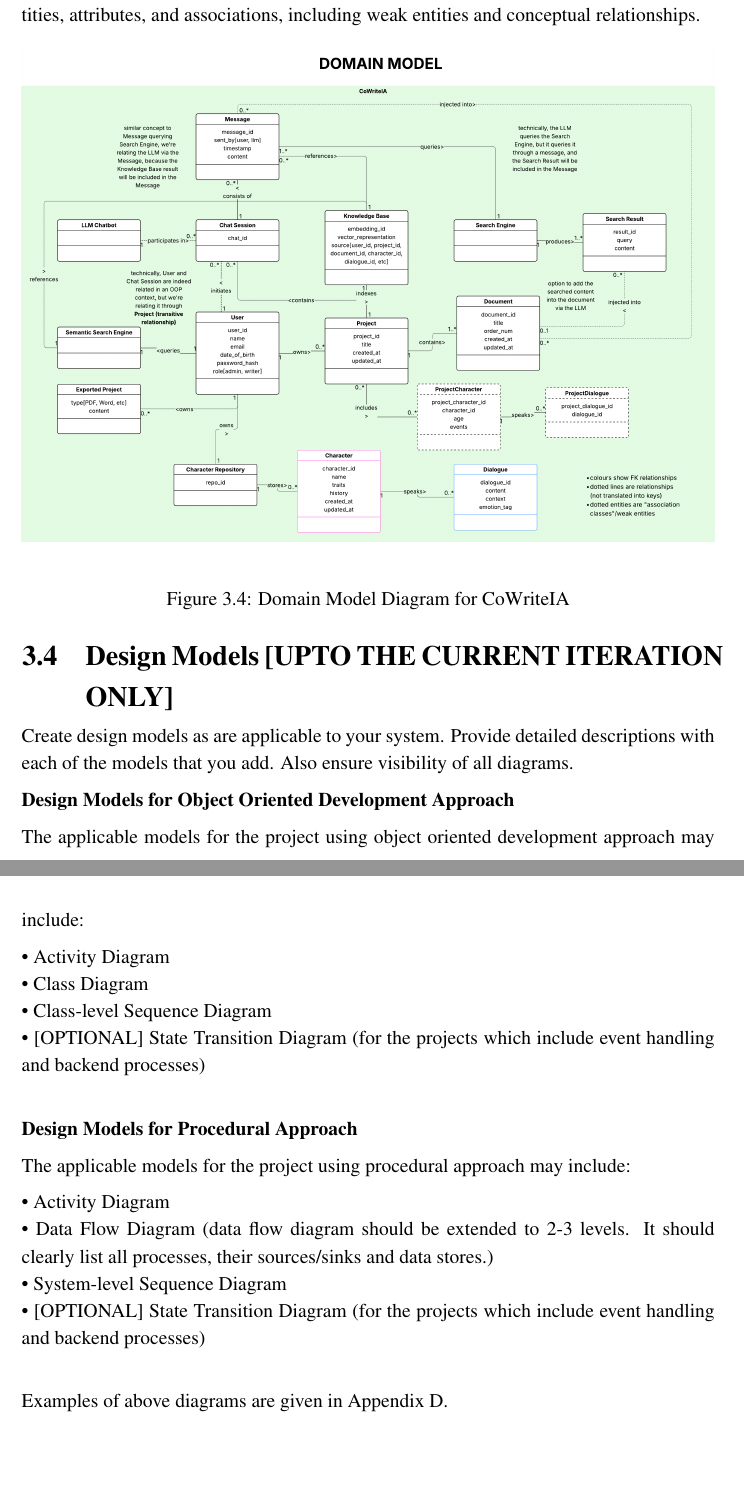
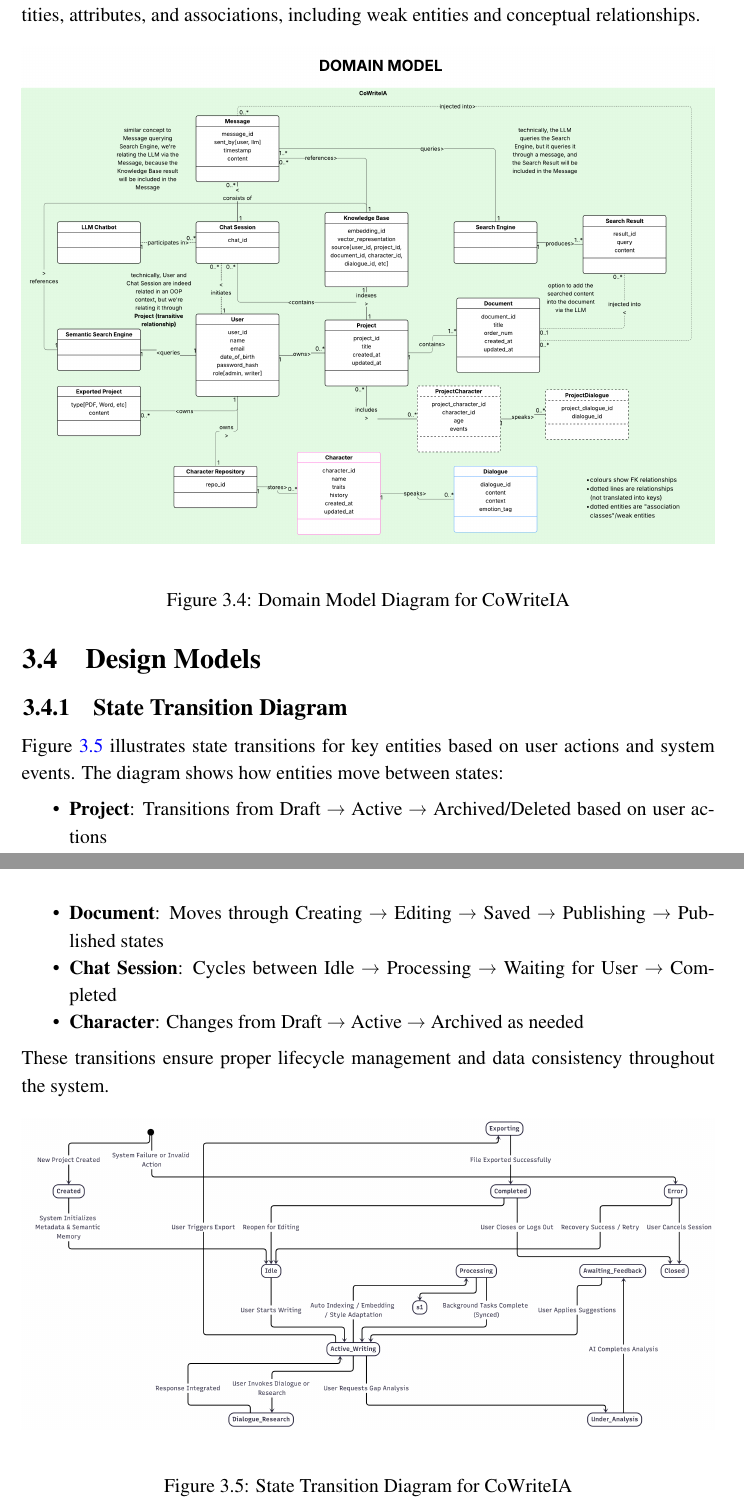
Before and after one commit to AishaSid/Final-Report-FYP-1, a LaTeX thesis (thesis.tex, which reads sections/chapter3.tex): two parts of pages 22 and 23 of 40, joined at a grey line, cut so that both start at the same text, the shorter picture padded with empty space. Compiled offline with pdfLaTeX.

Commit message:
feat: added state D

```diff
--- a/sections/chapter3.tex
+++ b/sections/chapter3.tex
@@ -202,28 +202,26 @@ Figure~\ref{fig:domainmodel} presents the complete domain model for CoWriteIA. I
 
 \FloatBarrier
 
+\section{Design Models}
 
+\subsection{State Transition Diagram}
 
-\section{Design Models [UPTO THE CURRENT ITERATION ONLY]}
-Create design models as are applicable to your system. Provide detailed descriptions with each of the models that you add. Also ensure visibility of all diagrams.
+Figure~\ref{fig:state} illustrates state transitions for key entities based on user actions and system events. The diagram shows how entities move between states:
 
-\textbf{Design Models for Object Oriented Development Approach}
+\begin{itemize}
+    \item \textbf{Project}: Transitions from Draft → Active → Archived/Deleted based on user actions
+    \item \textbf{Document}: Moves through Creating → Editing → Saved → Publishing → Published states
+    \item \textbf{Chat Session}: Cycles between Idle → Processing → Waiting for User → Completed
+    \item \textbf{Character}: Changes from Draft → Active → Archived as needed
+\end{itemize}
 
-The applicable models for the project using object oriented development approach may include:
+These transitions ensure proper lifecycle management and data consistency throughout the system.
 
-•	Activity Diagram\\
-•	Class Diagram\\
-•	Class-level Sequence Diagram\\
-•	[OPTIONAL] State Transition Diagram (for the projects which include event handling and backend processes)\\
+\begin{figure}[htbp]
+    \centering
+    \includegraphics[width=\textwidth]{images/state.png}
+    \caption{State Transition Diagram for CoWriteIA}
+    \label{fig:state}
+\end{figure}
 
-\textbf{Design Models for Procedural Approach}
-
-The applicable models for the project using procedural approach may include:
-
-•	Activity Diagram\\
-•	Data Flow Diagram (data flow diagram should be extended to 2-3 levels. It should clearly list all processes, their sources/sinks and data stores.)\\
-•	System-level Sequence Diagram\\
-•	[OPTIONAL] State Transition Diagram (for the projects which include event handling and backend processes)\\
-
-
-Examples of above diagrams are given in Appendix D.
+\FloatBarrier
```
Also changed, not shown: images/state.png (added), thesis.pdf, 10 other files.
